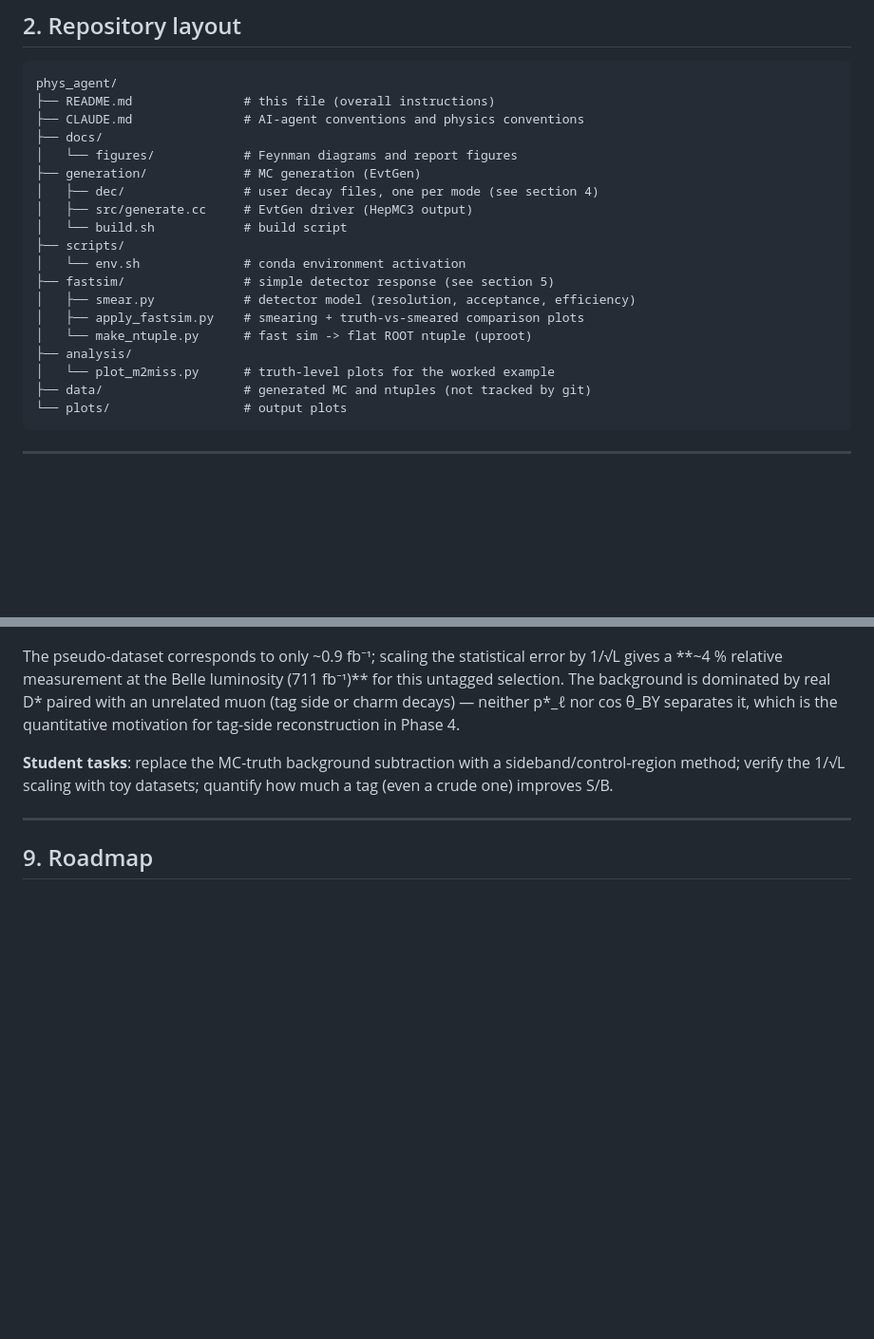
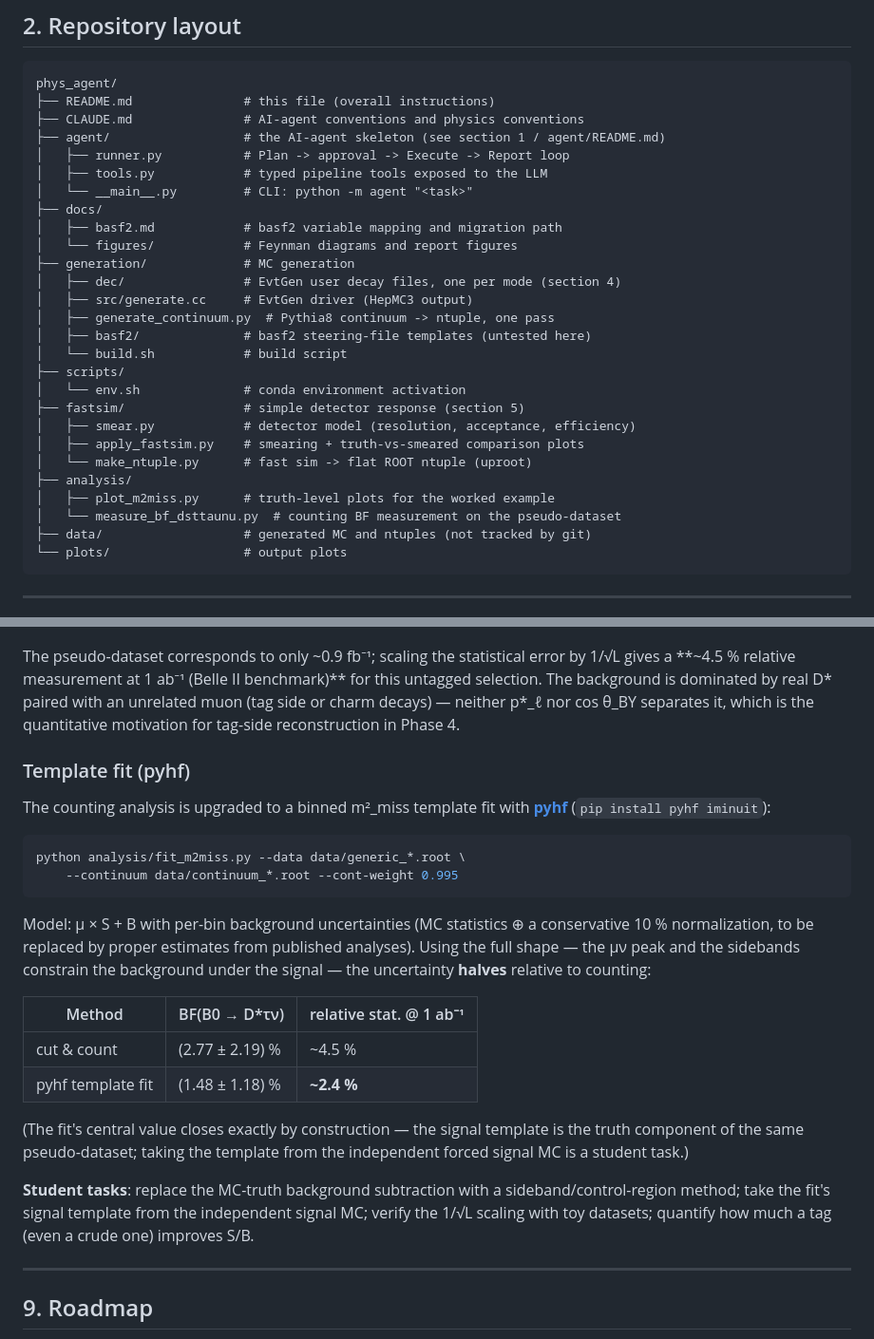
Before and after one commit to sykeisuke/phys_agent, a Markdown page: README.md, 2 parts joined by grey strips. Shown at 95% size. GitHub-like rendering; blank space fills up the shorter version.

````diff
--- a/README.md
+++ b/README.md
@@ -49,20 +49,28 @@ python -m agent "Compare m2_miss between B0 -> D* tau nu and B0 -> D* mu nu"
 phys_agent/
 ├── README.md               # this file (overall instructions)
 ├── CLAUDE.md               # AI-agent conventions and physics conventions
+├── agent/                  # the AI-agent skeleton (see section 1 / agent/README.md)
+│   ├── runner.py           # Plan -> approval -> Execute -> Report loop
+│   ├── tools.py            # typed pipeline tools exposed to the LLM
+│   └── __main__.py         # CLI: python -m agent "<task>"
 ├── docs/
+│   ├── basf2.md            # basf2 variable mapping and migration path
 │   └── figures/            # Feynman diagrams and report figures
-├── generation/             # MC generation (EvtGen)
-│   ├── dec/                # user decay files, one per mode (see section 4)
+├── generation/             # MC generation
+│   ├── dec/                # EvtGen user decay files, one per mode (section 4)
 │   ├── src/generate.cc     # EvtGen driver (HepMC3 output)
+│   ├── generate_continuum.py  # Pythia8 continuum -> ntuple, one pass
+│   ├── basf2/              # basf2 steering-file templates (untested here)
 │   └── build.sh            # build script
 ├── scripts/
 │   └── env.sh              # conda environment activation
-├── fastsim/                # simple detector response (see section 5)
+├── fastsim/                # simple detector response (section 5)
 │   ├── smear.py            # detector model (resolution, acceptance, efficiency)
 │   ├── apply_fastsim.py    # smearing + truth-vs-smeared comparison plots
 │   └── make_ntuple.py      # fast sim -> flat ROOT ntuple (uproot)
 ├── analysis/
-│   └── plot_m2miss.py      # truth-level plots for the worked example
+│   ├── plot_m2miss.py      # truth-level plots for the worked example
+│   └── measure_bf_dsttaunu.py  # counting BF measurement on the pseudo-dataset
 ├── data/                   # generated MC and ntuples (not tracked by git)
 └── plots/                  # output plots
 ```
@@ -322,14 +330,40 @@ python analysis/measure_bf_dsttaunu.py --signal data/signal_taunu.root \
 ![BF measurement m2miss](docs/figures/bf_m2miss_data.png)
 
 The pseudo-dataset corresponds to only ~0.9 fb⁻¹; scaling the statistical
-error by 1/√L gives a **~4 % relative measurement at the Belle luminosity
-(711 fb⁻¹)** for this untagged selection. The background is dominated by
+error by 1/√L gives a **~4.5 % relative measurement at 1 ab⁻¹ (Belle II
+benchmark)** for this untagged selection. The background is dominated by
 real D\* paired with an unrelated muon (tag side or charm decays) — neither
 p\*_ℓ nor cos θ_BY separates it, which is the quantitative motivation for
 tag-side reconstruction in Phase 4.
 
+### Template fit (pyhf)
+
+The counting analysis is upgraded to a binned m²_miss template fit with
+**[pyhf](https://pyhf.readthedocs.io)** (`pip install pyhf iminuit`):
+
+```bash
+python analysis/fit_m2miss.py --data data/generic_*.root \
+    --continuum data/continuum_*.root --cont-weight 0.995
+```
+
+Model: μ × S + B with per-bin background uncertainties (MC statistics ⊕ a
+conservative 10 % normalization, to be replaced by proper estimates from
+published analyses). Using the full shape — the μν peak and the sidebands
+constrain the background under the signal — the uncertainty **halves**
+relative to counting:
+
+| Method | BF(B0 → D\*τν) | relative stat. @ 1 ab⁻¹ |
+|---|---|---|
+| cut & count | (2.77 ± 2.19) % | ~4.5 % |
+| pyhf template fit | (1.48 ± 1.18) % | **~2.4 %** |
+
+(The fit's central value closes exactly by construction — the signal
+template is the truth component of the same pseudo-dataset; taking the
+template from the independent forced signal MC is a student task.)
+
 **Student tasks**: replace the MC-truth background subtraction with a
-sideband/control-region method; verify the 1/√L scaling with toy datasets;
+sideband/control-region method; take the fit's signal template from the
+independent signal MC; verify the 1/√L scaling with toy datasets;
 quantify how much a tag (even a crude one) improves S/B.
 
 ---
````
Also changed, not shown: agent/README.md (+13 -0 lines), docs/figures/fit_m2miss.png (added), 3 other files.
